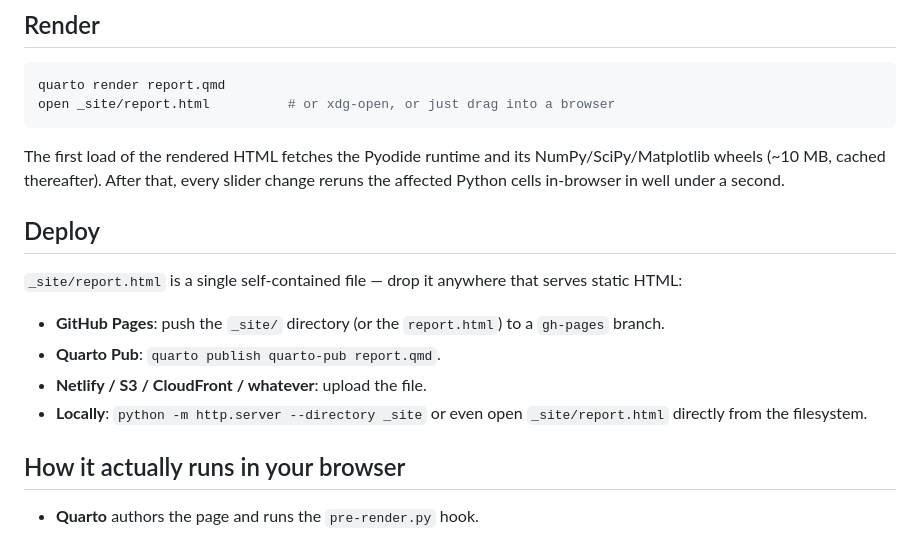
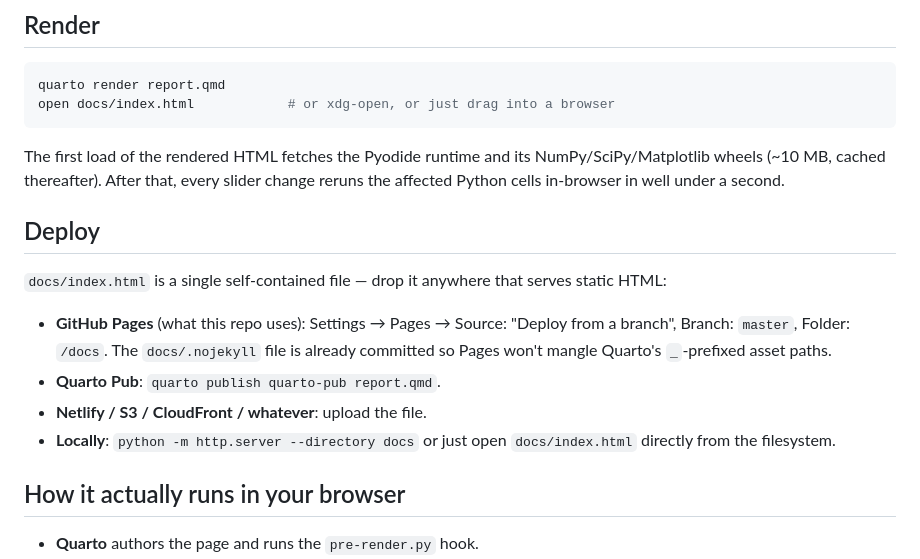
Before and after one commit to kejaed/dsp_doc, a Markdown page: README.md, the part around the change. GitHub-like rendering.

Commit message:
Update README Render/Deploy sections for docs/ layout
Match the new Pages-from-/docs deploy: output is docs/index.html, not
_site/report.html. Describe the actual Pages configuration the repo
uses (master:/docs + .nojekyll) instead of the old gh-pages suggestion.

https://claude.ai/code/session_01Fw5DpubANwYBbWdixG5d6t

````diff
--- a/README.md
+++ b/README.md
@@ -85,7 +85,7 @@ The five checks are analytical, not golden files:
 
 ```bash
 quarto render report.qmd
-open _site/report.html          # or xdg-open, or just drag into a browser
+open docs/index.html            # or xdg-open, or just drag into a browser
 ```
 
 The first load of the rendered HTML fetches the Pyodide runtime and its
@@ -95,15 +95,17 @@ under a second.
 
 ## Deploy
 
-`_site/report.html` is a single self-contained file — drop it anywhere
+`docs/index.html` is a single self-contained file — drop it anywhere
 that serves static HTML:
 
-- **GitHub Pages**: push the `_site/` directory (or the `report.html`)
-  to a `gh-pages` branch.
+- **GitHub Pages** (what this repo uses): Settings → Pages → Source:
+  "Deploy from a branch", Branch: `master`, Folder: `/docs`. The
+  `docs/.nojekyll` file is already committed so Pages won't mangle
+  Quarto's `_`-prefixed asset paths.
 - **Quarto Pub**: `quarto publish quarto-pub report.qmd`.
 - **Netlify / S3 / CloudFront / whatever**: upload the file.
-- **Locally**: `python -m http.server --directory _site` or even
-  open `_site/report.html` directly from the filesystem.
+- **Locally**: `python -m http.server --directory docs` or just open
+  `docs/index.html` directly from the filesystem.
 
 ## How it actually runs in your browser
 
````
